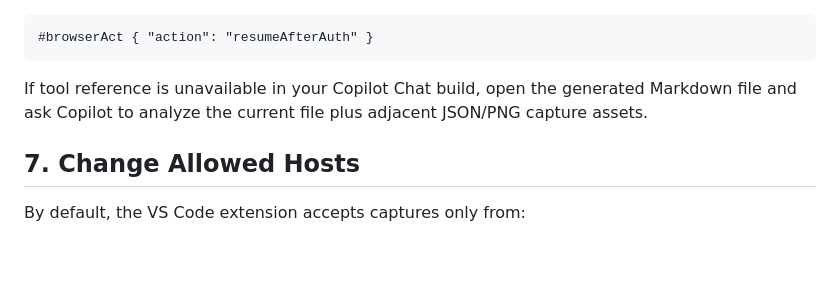
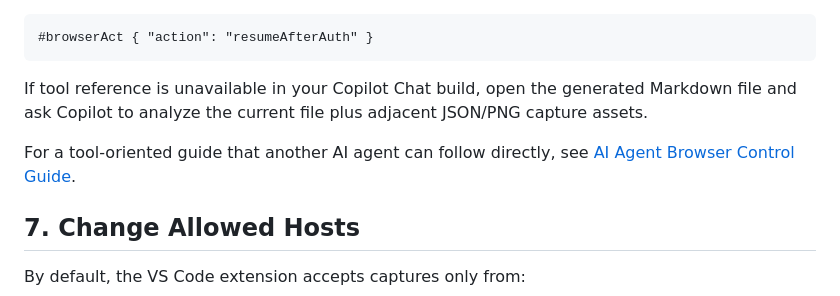
Before and after one commit to towishy/owen-extension, a Markdown page: docs/install-and-use.md, the part around the change. Drawn GitHub-style; blank space fills up the shorter version.

```diff
--- a/docs/install-and-use.md
+++ b/docs/install-and-use.md
@@ -203,6 +203,8 @@ If the browser is redirected to an authentication page during automation, the ac
 
 If tool reference is unavailable in your Copilot Chat build, open the generated Markdown file and ask Copilot to analyze the current file plus adjacent JSON/PNG capture assets.
 
+For a tool-oriented guide that another AI agent can follow directly, see [AI Agent Browser Control Guide](ai-agent-browser-control-guide.md).
+
 ## 7. Change Allowed Hosts
 
 By default, the VS Code extension accepts captures only from:
```
Also changed, not shown: README.md (+1 -0 lines), docs/ai-agent-browser-control-guide.md (added, +294 -0 lines).
